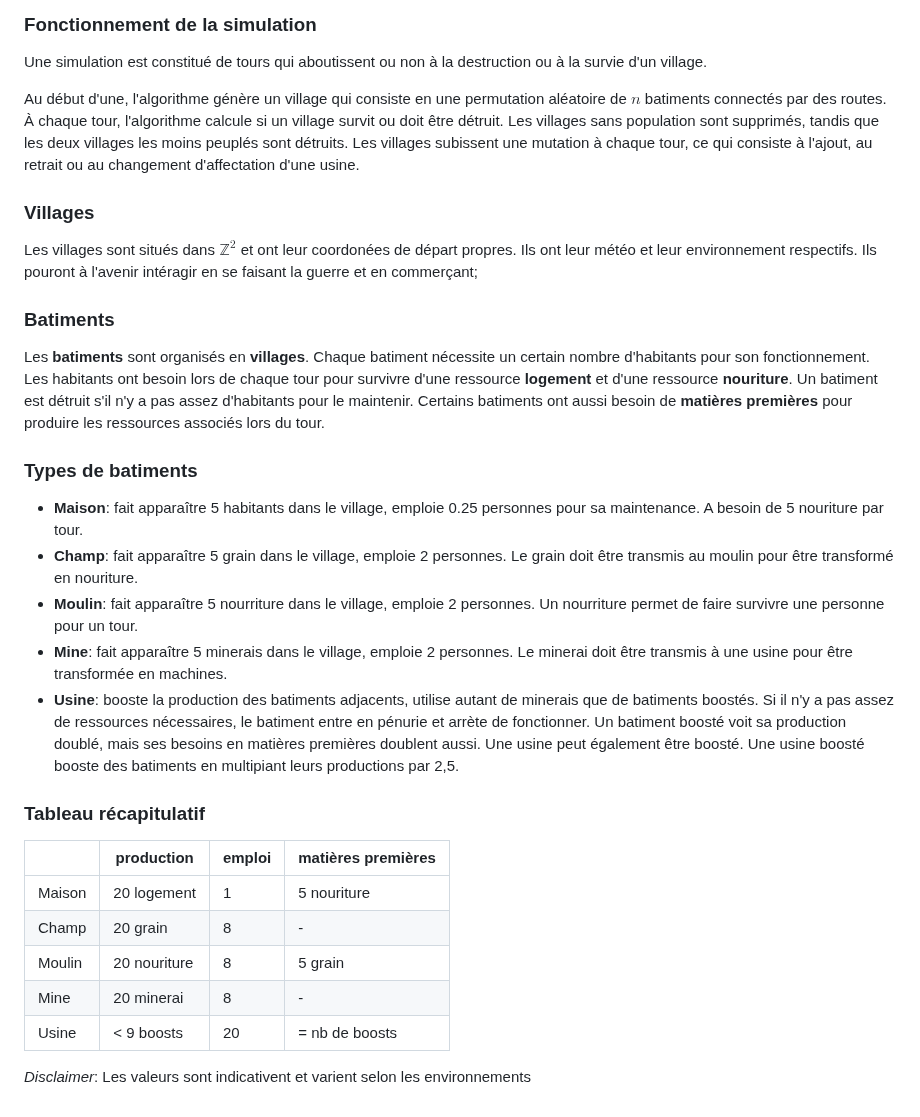
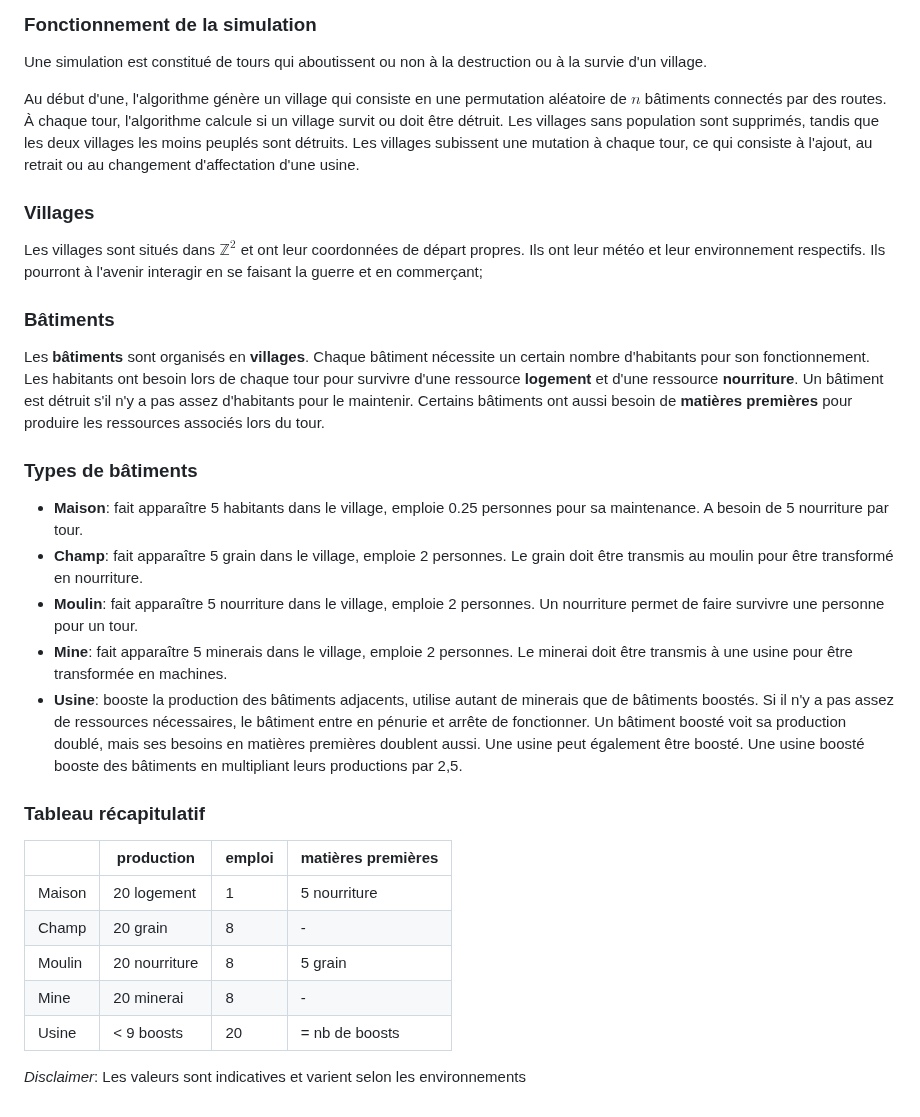
Before and after one commit to chipseater/TIPE, a Markdown page: README.md, the part around the change. Drawn GitHub-style.

Commit message:
[Readme] Fixed spelling using cspell and added new words into .vscode like mathbb or TIPE

```diff
--- a/README.md
+++ b/README.md
@@ -19,32 +19,32 @@ dune exec main.ml
 
 Une simulation est constitué de tours qui aboutissent ou non à la destruction ou à la survie d'un village.
 
-Au début d'une, l'algorithme génère un village qui consiste en une permutation aléatoire de $n$ batiments connectés par des routes. À chaque tour, l'algorithme calcule si un village survit ou doit être détruit. Les villages sans population sont supprimés, tandis que les deux villages les moins peuplés sont détruits. Les villages subissent une mutation à chaque tour, ce qui consiste à l'ajout, au retrait ou au changement d'affectation d'une usine.
+Au début d'une, l'algorithme génère un village qui consiste en une permutation aléatoire de $n$ bâtiments connectés par des routes. À chaque tour, l'algorithme calcule si un village survit ou doit être détruit. Les villages sans population sont supprimés, tandis que les deux villages les moins peuplés sont détruits. Les villages subissent une mutation à chaque tour, ce qui consiste à l'ajout, au retrait ou au changement d'affectation d'une usine.
 
 ### Villages
 
-Les villages sont situés dans $\mathbb{Z}^2$ et ont leur coordonées de départ propres. Ils ont leur météo et leur environnement respectifs. Ils pouront à l'avenir intéragir en se faisant la guerre et en commerçant;
+Les villages sont situés dans $\mathbb{Z}^2$ et ont leur coordonnées de départ propres. Ils ont leur météo et leur environnement respectifs. Ils pourront à l'avenir interagir en se faisant la guerre et en commerçant;
 
-### Batiments
+### Bâtiments
 
-Les **batiments** sont organisés en **villages**. Chaque batiment nécessite un certain nombre d'habitants pour son fonctionnement. Les habitants ont besoin lors de chaque tour pour survivre d'une ressource **logement** et d'une ressource **nouriture**. Un batiment est détruit s'il n'y a pas assez d'habitants pour le maintenir. Certains batiments ont aussi besoin de **matières premières** pour produire les ressources associés lors du tour.
+Les **bâtiments** sont organisés en **villages**. Chaque bâtiment nécessite un certain nombre d'habitants pour son fonctionnement. Les habitants ont besoin lors de chaque tour pour survivre d'une ressource **logement** et d'une ressource **nourriture**. Un bâtiment est détruit s'il n'y a pas assez d'habitants pour le maintenir. Certains bâtiments ont aussi besoin de **matières premières** pour produire les ressources associés lors du tour.
 
-### Types de batiments
+### Types de bâtiments
 
-- **Maison**: fait apparaître 5 habitants dans le village, emploie 0.25 personnes pour sa maintenance. A besoin de 5 nouriture par tour.
-- **Champ**: fait apparaître 5 grain dans le village, emploie 2 personnes. Le grain doit être transmis au moulin pour être transformé en nouriture.
+- **Maison**: fait apparaître 5 habitants dans le village, emploie 0.25 personnes pour sa maintenance. A besoin de 5 nourriture par tour.
+- **Champ**: fait apparaître 5 grain dans le village, emploie 2 personnes. Le grain doit être transmis au moulin pour être transformé en nourriture.
 - **Moulin**: fait apparaître 5 nourriture dans le village, emploie 2 personnes. Un nourriture permet de faire survivre une personne pour un tour.
 - **Mine**: fait apparaître 5 minerais dans le village, emploie 2 personnes. Le minerai doit être transmis à une usine pour être transformée en machines.
-- **Usine**: booste la production des batiments adjacents, utilise autant de minerais que de batiments boostés. Si il n'y a pas assez de ressources nécessaires, le batiment entre en pénurie et arrète de fonctionner. Un batiment boosté voit sa production doublé, mais ses besoins en matières premières doublent aussi. Une usine peut également être boosté. Une usine boosté booste des batiments en multipiant leurs productions par 2,5.
+- **Usine**: booste la production des bâtiments adjacents, utilise autant de minerais que de bâtiments boostés. Si il n'y a pas assez de ressources nécessaires, le bâtiment entre en pénurie et arrête de fonctionner. Un bâtiment boosté voit sa production doublé, mais ses besoins en matières premières doublent aussi. Une usine peut également être boosté. Une usine boosté booste des bâtiments en multipliant leurs productions par 2,5.
 
 ### Tableau récapitulatif
 
 |        |  production    |  emploi  | matières premières |
 |--------|----------------|----------|--------------------|
-| Maison | 20 logement    |   1      |  5 nouriture       |
+| Maison | 20 logement    |   1      |  5 nourriture      |
 | Champ  | 20 grain       |   8      |  -                 |
-| Moulin | 20 nouriture   |   8      |  5 grain           |
+| Moulin | 20 nourriture  |   8      |  5 grain           |
 | Mine   | 20 minerai     |   8      |  -                 |
 | Usine  | < 9 boosts     |   20     |  = nb de boosts    |
 
-*Disclaimer*: Les valeurs sont indicativent et varient selon les environnements
+*Disclaimer*: Les valeurs sont indicatives et varient selon les environnements
```
